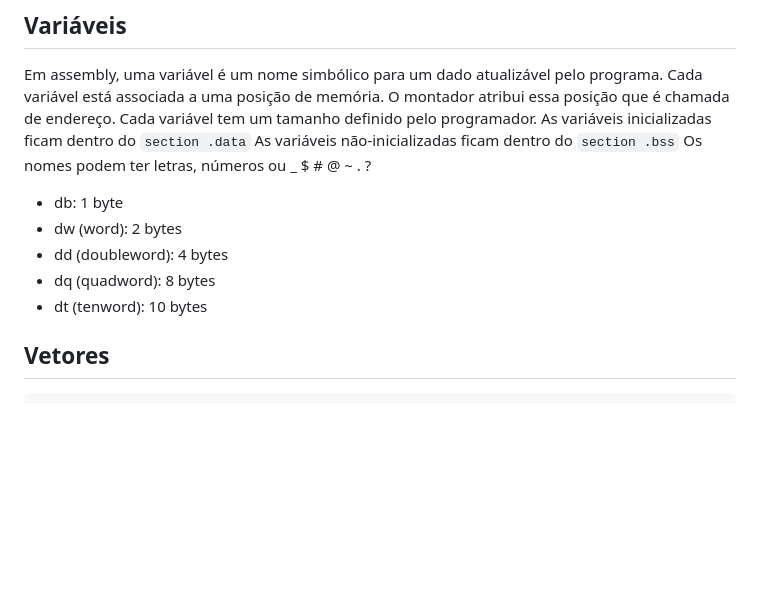
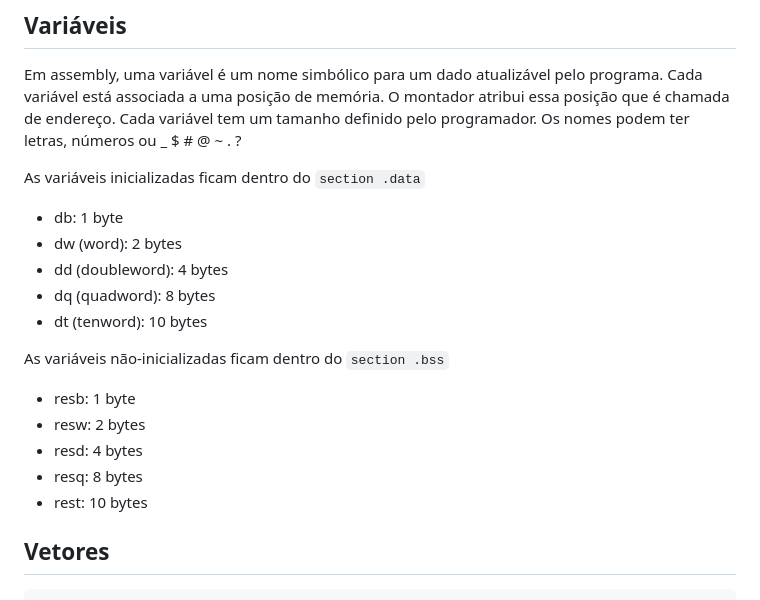
Before and after one commit to haruo-gabriel/notas, a Markdown page: mac0216.md, the part around the change. Drawn GitHub-style; blank space fills up the shorter version.

Commit message:
Aug 21, 2023, 3:17 PM

```diff
--- a/mac0216.md
+++ b/mac0216.md
@@ -254,15 +254,21 @@ Em assembly, uma variável é um nome simbólico para um dado atualizável pelo
 Cada variável está associada a uma posição de memória.
 O montador atribui essa posição que é chamada de endereço.
 Cada variável tem um tamanho definido pelo programador.
-As variáveis inicializadas ficam dentro do `section .data`
-As variáveis não-inicializadas ficam dentro do `section .bss`
 Os nomes podem ter letras, números ou _ $ # @ ~ . ?
 
+As variáveis inicializadas ficam dentro do `section .data`
 - db: 1 byte
 - dw (word): 2 bytes
 - dd (doubleword): 4 bytes
 - dq (quadword): 8 bytes
 - dt (tenword): 10 bytes
+
+As variáveis não-inicializadas ficam dentro do `section .bss`
+- resb: 1 byte
+- resw: 2 bytes
+- resd: 4 bytes
+- resq: 8 bytes
+- rest: 10 bytes
 
 ## Vetores
 
```
